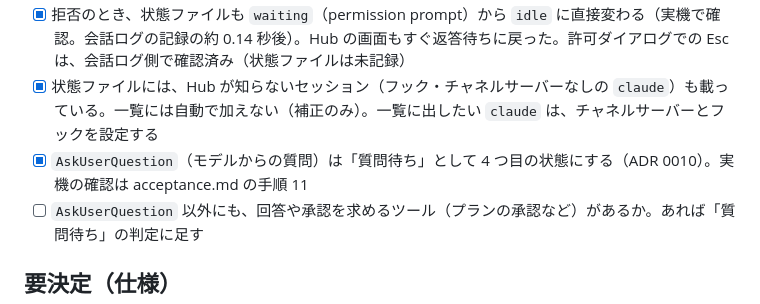
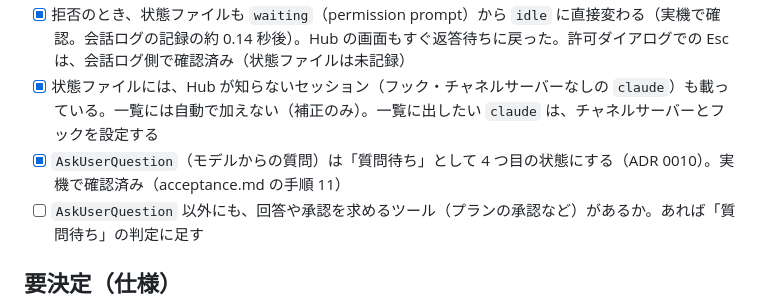
Before and after one commit to takeshita-work/coders-hub, a Markdown page: specs/10-requirements/open-questions.md, the part around the change. Rendered like a GitHub page.

Commit message:
docs: 質問待ちの実機確認の結果を反映
- acceptance.md 手順 11: 質問待ちの表示と、質問の画面での Esc を確認
- tasks.md / open-questions.md を更新

Co-Authored-By: Claude Sonnet 5.5 <noreply@anthropic.com>

```diff
--- a/specs/10-requirements/open-questions.md
+++ b/specs/10-requirements/open-questions.md
@@ -25,7 +25,7 @@
 - [x] 通常の作業中の Esc は、早く押すと会話ログに記録が残らず、状態が「作業中」のまま戻らない（送信の 1 秒後に Esc → 記録なし／6 秒後 → 記録あり）。`claude` 自身の状態ファイル（`sessions/<pid>.json` の `status`）で補正する（ADR 0009）
 - [x] 拒否のとき、状態ファイルも `waiting`（permission prompt）から `idle` に直接変わる（実機で確認。会話ログの記録の約 0.14 秒後）。Hub の画面もすぐ返答待ちに戻った。許可ダイアログでの Esc は、会話ログ側で確認済み（状態ファイルは未記録）
 - [x] 状態ファイルには、Hub が知らないセッション（フック・チャネルサーバーなしの `claude`）も載っている。一覧には自動で加えない（補正のみ）。一覧に出したい `claude` は、チャネルサーバーとフックを設定する
-- [x] `AskUserQuestion`（モデルからの質問）は「質問待ち」として 4 つ目の状態にする（ADR 0010）。実機の確認は acceptance.md の手順 11
+- [x] `AskUserQuestion`（モデルからの質問）は「質問待ち」として 4 つ目の状態にする（ADR 0010）。実機で確認済み（acceptance.md の手順 11）
 - [ ] `AskUserQuestion` 以外にも、回答や承認を求めるツール（プランの承認など）があるか。あれば「質問待ち」の判定に足す
 
 ## 要決定（仕様）
```
Also changed, not shown: 2 other files.
